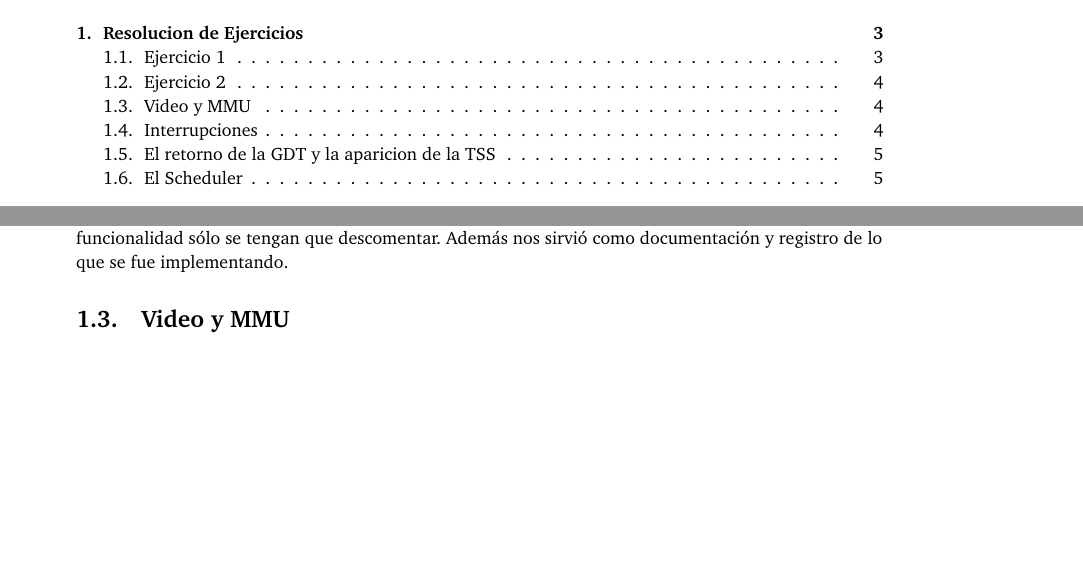
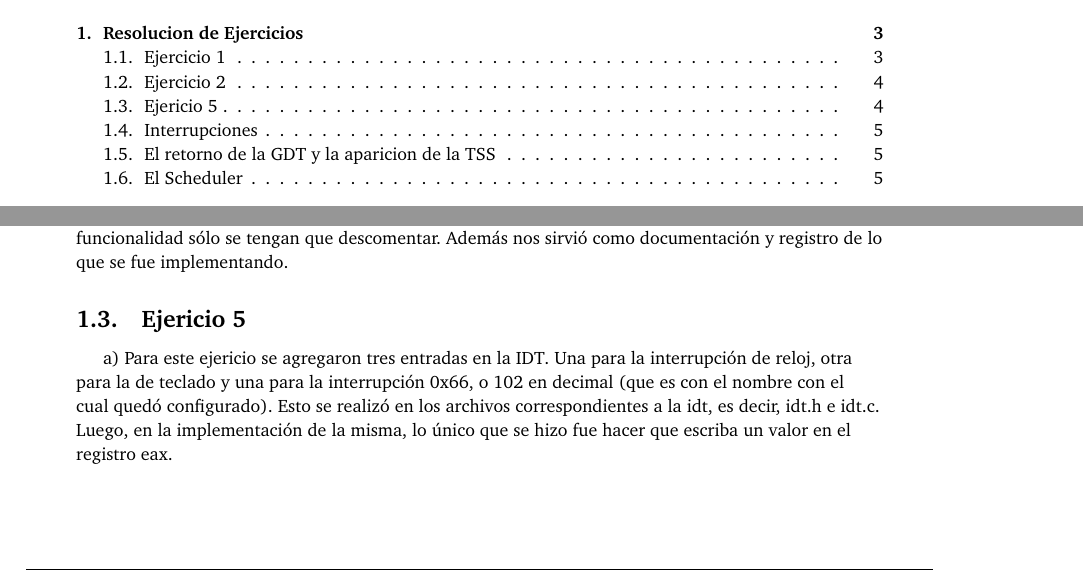
Before and after one commit to kevinfra/orga2-tp3, a LaTeX document (entregable/informe/informe.tex): two parts of pages 2 and 4 of 5, joined at a grey line, cut so that both start at the same text, the shorter picture padded with empty space. Compiled offline with pdfLaTeX.

Commit message:
ejercicio 5

```diff
--- a/entregable/informe/informe.tex
+++ b/entregable/informe/informe.tex
@@ -191,7 +191,11 @@ El mismo produjo una exepción de dividir por cero, con lo que pudimos probar em
 
 
 
-\subsection{Video y MMU}
+\subsection{Ejericio 5}
+
+a) Para este ejericio se agregaron tres entradas en la IDT. Una para la interrupción de reloj, otra para la de teclado y una para la interrupción 0x66, o 102 en decimal (que es con el nombre con el cual quedó configurado).
+Esto se realizó en los archivos correspondientes a la idt, es decir, idt.h e idt.c.
+Luego, en la implementación de la misma, lo único que se hizo fue hacer que escriba un valor en el registro eax.
 %Paginacion y sarasa
 
 \subsection{Interrupciones}
```
